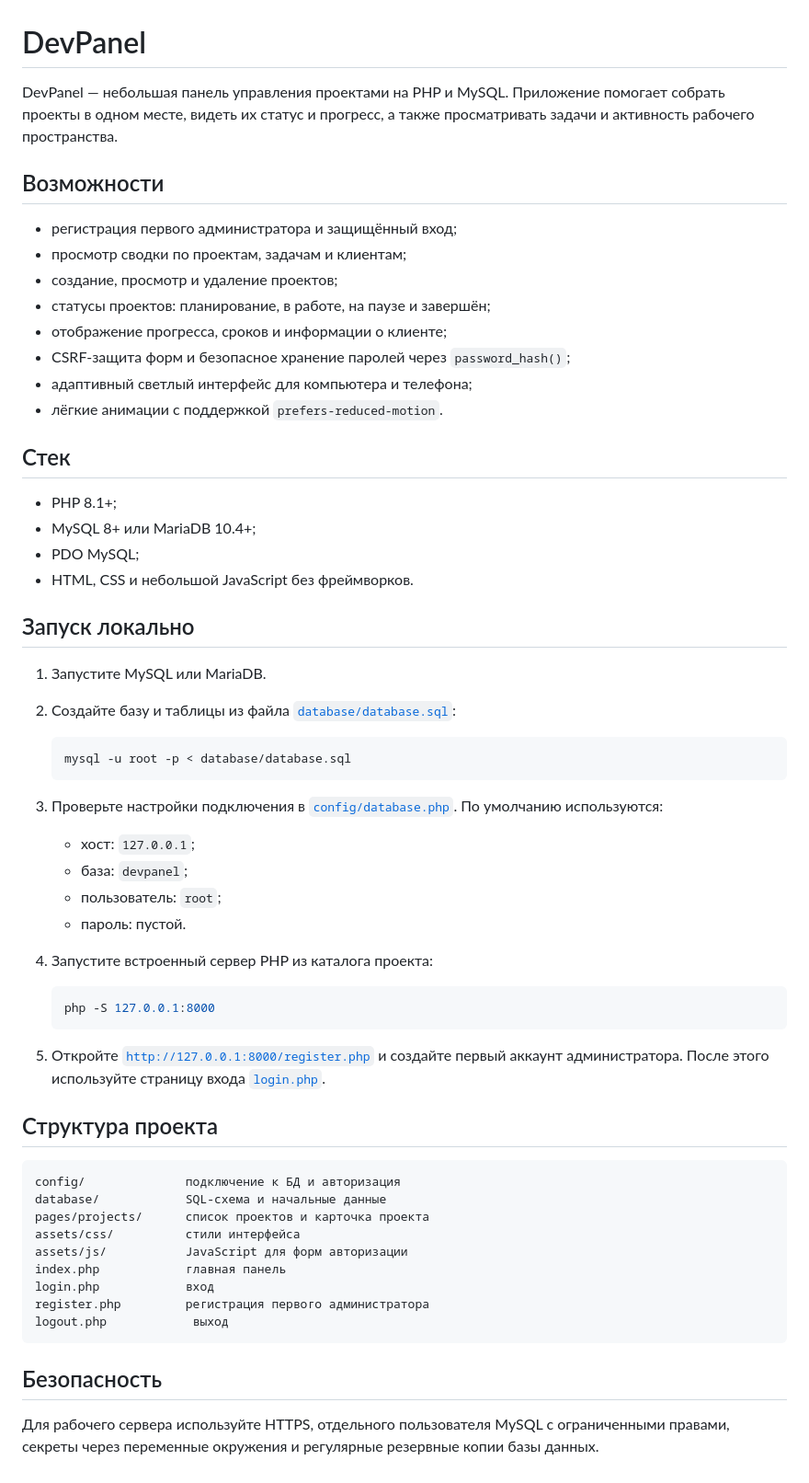
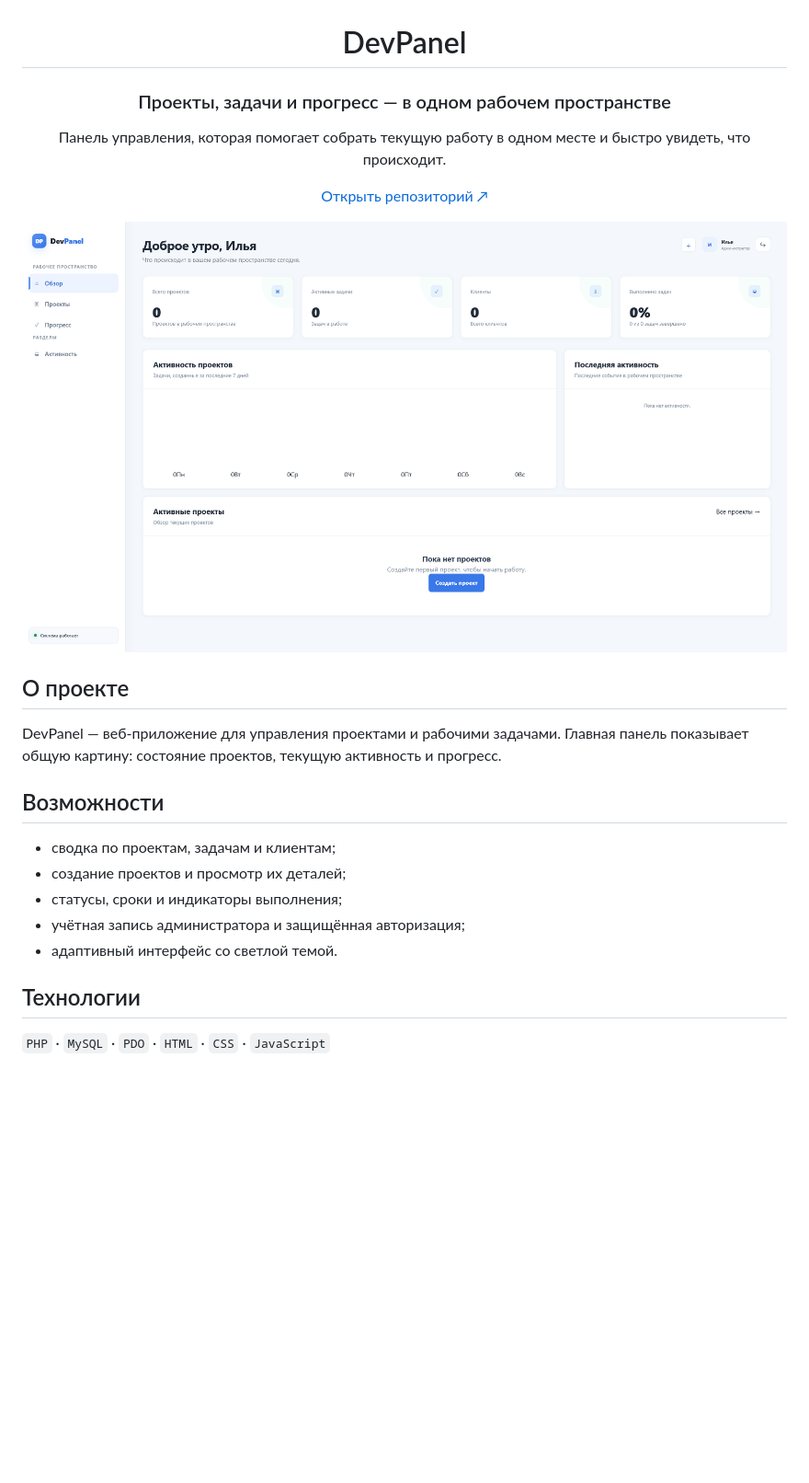
Before and after one commit to xirsoev/DevPanel, a Markdown page: README.md, the part around the change printed below. Shown: that part at 92% size. Drawn GitHub-style; pictures changed too: docs/Главный-экран.png (added); blank space fills up the shorter version.

Commit message:
Polish Russian project presentation

````diff
--- a/README.md
+++ b/README.md
@@ -1,63 +3,27 @@
 # DevPanel
 
-DevPanel — небольшая панель управления проектами на PHP и MySQL. Приложение помогает собрать проекты в одном месте, видеть их статус и прогресс, а также просматривать задачи и активность рабочего пространства.
+### Проекты, задачи и прогресс — в одном рабочем пространстве
+
+Панель управления, которая помогает собрать текущую работу в одном месте и быстро увидеть, что происходит.
+
+[Открыть репозиторий ↗](https://github.com/xirsoev/DevPanel)
+
+</div>
+
+![Главная панель DevPanel](docs/Главный-экран.png)
+
+## О проекте
+
+DevPanel — веб-приложение для управления проектами и рабочими задачами. Главная панель показывает общую картину: состояние проектов, текущую активность и прогресс.
 
 ## Возможности
 
-- регистрация первого администратора и защищённый вход;
-- просмотр сводки по проектам, задачам и клиентам;
-- создание, просмотр и удаление проектов;
-- статусы проектов: планирование, в работе, на паузе и завершён;
-- отображение прогресса, сроков и информации о клиенте;
-- CSRF-защита форм и безопасное хранение паролей через `password_hash()`;
-- адаптивный светлый интерфейс для компьютера и телефона;
-- лёгкие анимации с поддержкой `prefers-reduced-motion`.
+- сводка по проектам, задачам и клиентам;
+- создание проектов и просмотр их деталей;
+- статусы, сроки и индикаторы выполнения;
+- учётная запись администратора и защищённая авторизация;
+- адаптивный интерфейс со светлой темой.
 
-## Стек
+## Технологии
 
-- PHP 8.1+;
-- MySQL 8+ или MariaDB 10.4+;
-- PDO MySQL;
-- HTML, CSS и небольшой JavaScript без фреймворков.
-
-## Запуск локально
-
-1. Запустите MySQL или MariaDB.
-2. Создайте базу и таблицы из файла [`database/database.sql`](database/database.sql):
-
-   ```bash
-   mysql -u root -p < database/database.sql
-   ```
-
-3. Проверьте настройки подключения в [`config/database.php`](config/database.php). По умолчанию используются:
-
-   - хост: `127.0.0.1`;
-   - база: `devpanel`;
-   - пользователь: `root`;
-   - пароль: пустой.
-
-4. Запустите встроенный сервер PHP из каталога проекта:
-
-   ```bash
-   php -S 127.0.0.1:8000
-   ```
-
-5. Откройте [`http://127.0.0.1:8000/register.php`](http://127.0.0.1:8000/register.php) и создайте первый аккаунт администратора. После этого используйте страницу входа [`login.php`](login.php).
-
-## Структура проекта
-
-```text
-config/              подключение к БД и авторизация
-database/            SQL-схема и начальные данные
-pages/projects/      список проектов и карточка проекта
-assets/css/          стили интерфейса
-assets/js/           JavaScript для форм авторизации
-index.php            главная панель
-login.php            вход
-register.php         регистрация первого администратора
-logout.php            выход
-```
-
-## Безопасность
-
-Для рабочего сервера используйте HTTPS, отдельного пользователя MySQL с ограниченными правами, секреты через переменные окружения и регулярные резервные копии базы данных.
+`PHP` · `MySQL` · `PDO` · `HTML` · `CSS` · `JavaScript`
````
Also changed, not shown: other parts of README.md (+2 -0 lines).
